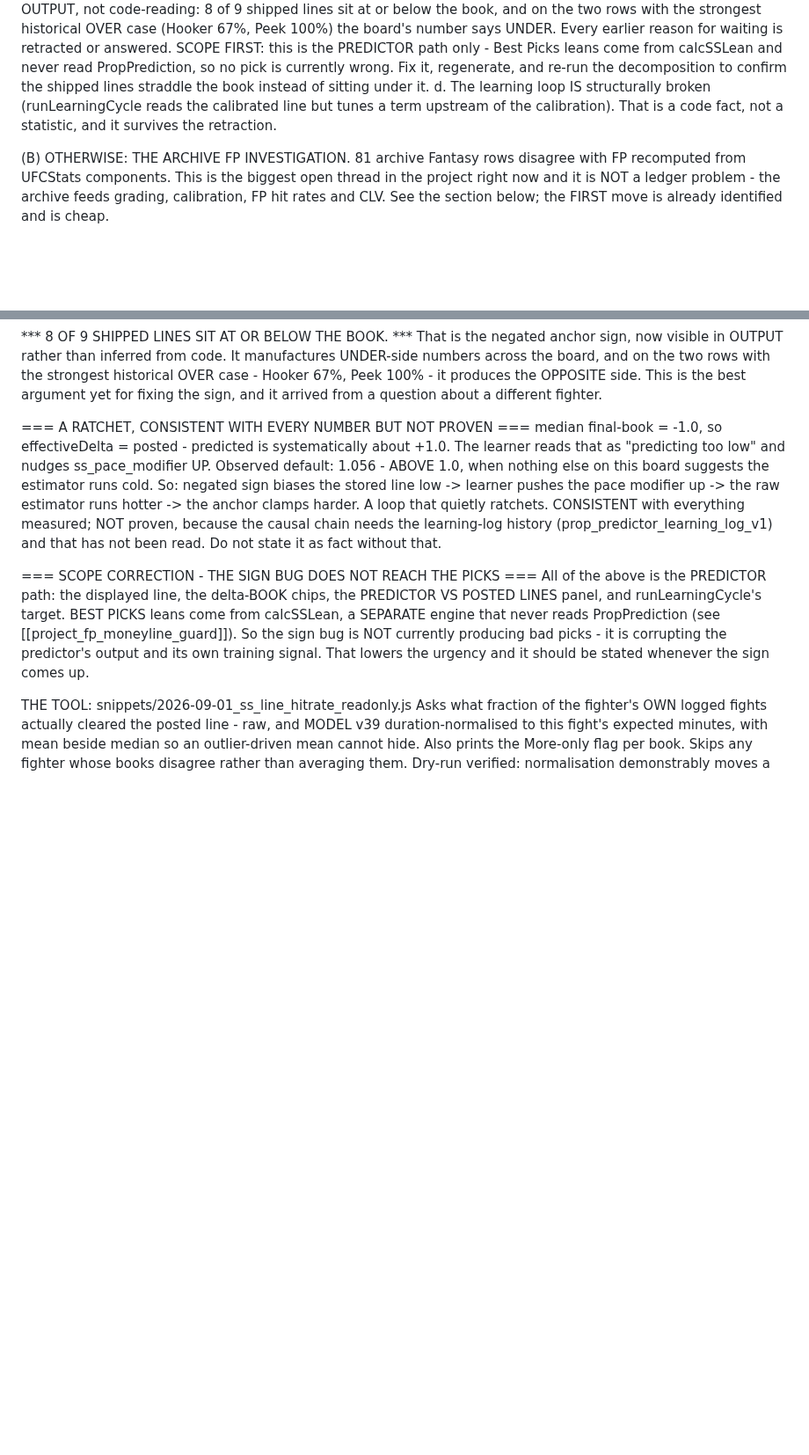
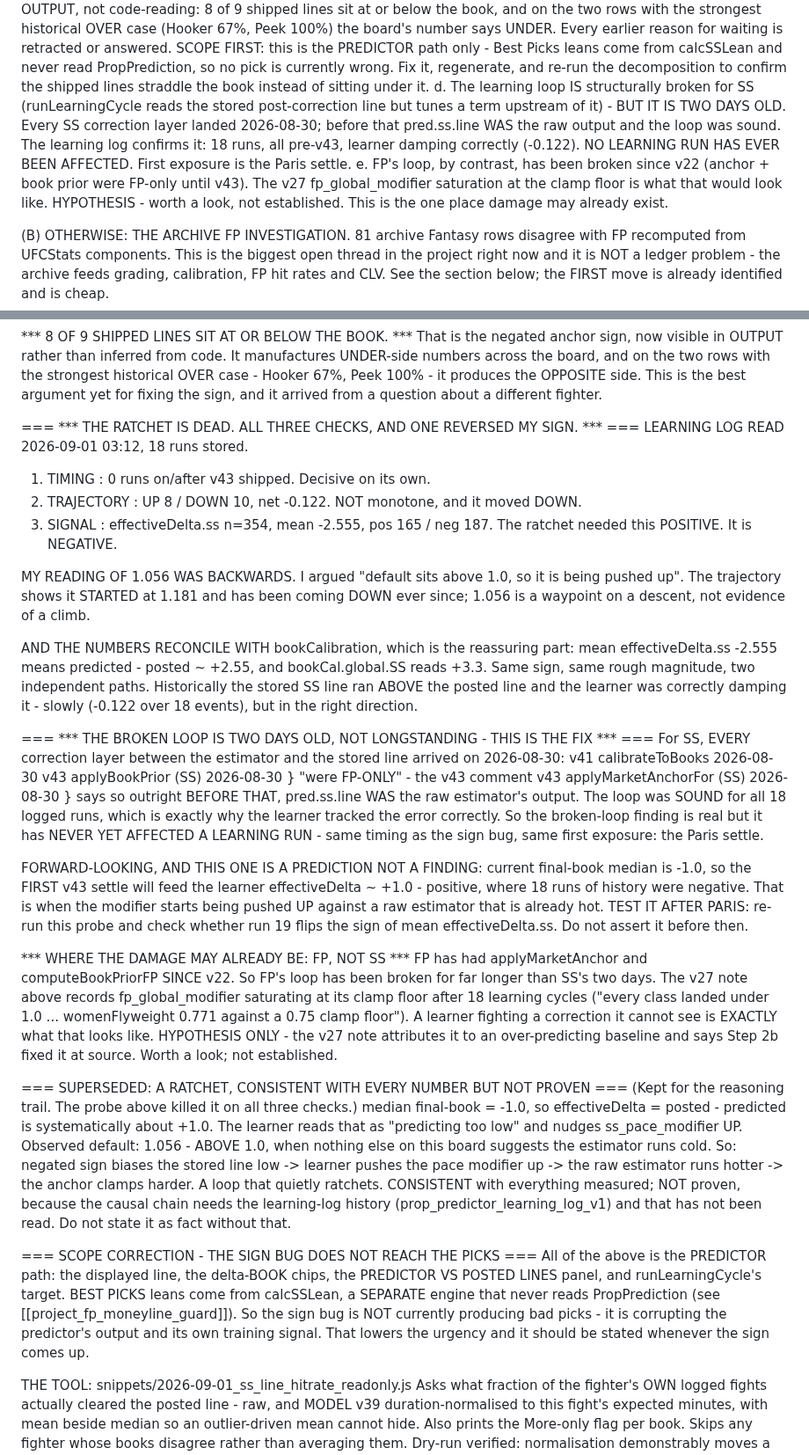
Before and after one commit to Pwnzero14/ufc-analyzer, a Markdown page: RESUME_CHECKPOINT.md, 2 parts joined by grey strips. Shown at 88% size. Rendered like a GitHub page; blank space fills up the shorter version.

Commit message:
audit(ss): the ratchet is dead on all three checks; the broken loop is 2 days old
LEARNING LOG READ (18 runs stored)
  1. TIMING     0 runs on/after v43 shipped. Decisive on its own.
  2. TRAJECTORY UP 8 / DOWN 10, net -0.122. Not monotone, and it moved DOWN.
  3. SIGNAL     effectiveDelta.ss n=354, mean -2.555, pos 165 / neg 187.
                The ratchet needed this POSITIVE. It is NEGATIVE.

My reading of 1.056 was backwards. I argued "default sits above 1.0, so it is
being pushed up". It STARTED at 1.181 and has been coming down ever since; 1.056
is a waypoint on a descent.

The numbers reconcile with bookCalibration from the other direction: mean
effectiveDelta.ss -2.555 means predicted - posted ~ +2.55, and bookCal.global.SS
reads +3.3. Same sign, same rough magnitude, two independent paths. Historically
the stored SS line ran above the posted line and the learner damped it correctly,
slowly, in the right direction.

THE BROKEN LOOP IS TWO DAYS OLD, NOT LONGSTANDING
For SS every correction layer between the estimator and the stored line landed on
2026-08-30: v41 calibrateToBooks, v43 applyBookPrior, v43 applyMarketAnchorFor -
the v43 comment says outright that the prior and anchor "were FP-only". Before
that pred.ss.line WAS the raw estimator output and the loop was sound, which is
why the learner tracked the error correctly across all 18 logged runs. So the
finding is real but has NEVER YET AFFECTED A LEARNING RUN. Same timing as the
sign bug, same first exposure: the Paris settle.

PREDICTION, NOT A FINDING
final-book median is -1.0, so the first v43 settle feeds the learner
effectiveDelta ~ +1.0 - positive, where 18 runs of history were negative. Re-run
the probe after Paris and check whether run 19 flips the sign. Do not assert it
before then.

WHERE DAMAGE MAY ALREADY EXIST: FP, NOT SS
FP has had applyMarketAnchor and computeBookPriorFP since v22, so its loop has
been broken far longer. The v27 note records fp_global_modifier saturating at its
clamp floor after 18 cycles, which is what a learner fighting an invisible
correction looks like. Hypothesis only - v27 attributes it to an over-predicting
baseline and says Step 2b fixed it at source.

Co-Authored-By: Claude Opus 5 <noreply@anthropic.com>

```diff
--- a/RESUME_CHECKPOINT.md
+++ b/RESUME_CHECKPOINT.md
@@ -38,9 +38,16 @@ What is left off that list:
       calcSSLean and never read PropPrediction, so no pick is currently wrong.
       Fix it, regenerate, and re-run the decomposition to confirm the shipped
       lines straddle the book instead of sitting under it.
-   d. The learning loop IS structurally broken (runLearningCycle reads the
-      calibrated line but tunes a term upstream of the calibration). That is a
-      code fact, not a statistic, and it survives the retraction.
+   d. The learning loop IS structurally broken for SS (runLearningCycle reads the
+      stored post-correction line but tunes a term upstream of it) - BUT IT IS
+      TWO DAYS OLD. Every SS correction layer landed 2026-08-30; before that
+      pred.ss.line WAS the raw output and the loop was sound. The learning log
+      confirms it: 18 runs, all pre-v43, learner damping correctly (-0.122).
+      NO LEARNING RUN HAS EVER BEEN AFFECTED. First exposure is the Paris settle.
+   e. FP's loop, by contrast, has been broken since v22 (anchor + book prior were
+      FP-only until v43). The v27 fp_global_modifier saturation at the clamp
+      floor is what that would look like. HYPOTHESIS - worth a look, not
+      established. This is the one place damage may already exist.
 
 (B) OTHERWISE: THE ARCHIVE FP INVESTIGATION. 81 archive Fantasy rows disagree with
     FP recomputed from UFCStats components. This is the biggest open thread in
@@ -713,7 +720,53 @@ board displays and what runLearningCycle reads. Redone on final-book:
   OPPOSITE side. This is the best argument yet for fixing the sign, and it
   arrived from a question about a different fighter.
 
-=== A RATCHET, CONSISTENT WITH EVERY NUMBER BUT NOT PROVEN ===
+=== *** THE RATCHET IS DEAD. ALL THREE CHECKS, AND ONE REVERSED MY SIGN. *** ===
+LEARNING LOG READ 2026-09-01 03:12, 18 runs stored.
+  1. TIMING     : 0 runs on/after v43 shipped. Decisive on its own.
+  2. TRAJECTORY : UP 8 / DOWN 10, net -0.122. NOT monotone, and it moved DOWN.
+  3. SIGNAL     : effectiveDelta.ss n=354, mean -2.555, pos 165 / neg 187.
+                  The ratchet needed this POSITIVE. It is NEGATIVE.
+
+  MY READING OF 1.056 WAS BACKWARDS. I argued "default sits above 1.0, so it is
+  being pushed up". The trajectory shows it STARTED at 1.181 and has been coming
+  DOWN ever since; 1.056 is a waypoint on a descent, not evidence of a climb.
+
+  AND THE NUMBERS RECONCILE WITH bookCalibration, which is the reassuring part:
+  mean effectiveDelta.ss -2.555 means predicted - posted ~ +2.55, and
+  bookCal.global.SS reads +3.3. Same sign, same rough magnitude, two independent
+  paths. Historically the stored SS line ran ABOVE the posted line and the
+  learner was correctly damping it - slowly (-0.122 over 18 events), but in the
+  right direction.
+
+=== *** THE BROKEN LOOP IS TWO DAYS OLD, NOT LONGSTANDING - THIS IS THE FIX *** ===
+For SS, EVERY correction layer between the estimator and the stored line arrived
+on 2026-08-30:
+    v41 calibrateToBooks          2026-08-30
+    v43 applyBookPrior (SS)       2026-08-30  } "were FP-ONLY" - the v43 comment
+    v43 applyMarketAnchorFor (SS) 2026-08-30  }  says so outright
+BEFORE THAT, pred.ss.line WAS the raw estimator's output. The loop was SOUND for
+all 18 logged runs, which is exactly why the learner tracked the error correctly.
+So the broken-loop finding is real but it has NEVER YET AFFECTED A LEARNING RUN -
+same timing as the sign bug, same first exposure: the Paris settle.
+
+  FORWARD-LOOKING, AND THIS ONE IS A PREDICTION NOT A FINDING:
+  current final-book median is -1.0, so the FIRST v43 settle will feed the learner
+  effectiveDelta ~ +1.0 - positive, where 18 runs of history were negative. That
+  is when the modifier starts being pushed UP against a raw estimator that is
+  already hot. TEST IT AFTER PARIS: re-run this probe and check whether run 19
+  flips the sign of mean effectiveDelta.ss. Do not assert it before then.
+
+  *** WHERE THE DAMAGE MAY ALREADY BE: FP, NOT SS ***
+  FP has had applyMarketAnchor and computeBookPriorFP SINCE v22. So FP's loop has
+  been broken for far longer than SS's two days. The v27 note above records
+  fp_global_modifier saturating at its clamp floor after 18 learning cycles
+  ("every class landed under 1.0 ... womenFlyweight 0.771 against a 0.75 clamp
+  floor"). A learner fighting a correction it cannot see is EXACTLY what that
+  looks like. HYPOTHESIS ONLY - the v27 note attributes it to an over-predicting
+  baseline and says Step 2b fixed it at source. Worth a look; not established.
+
+=== SUPERSEDED: A RATCHET, CONSISTENT WITH EVERY NUMBER BUT NOT PROVEN ===
+(Kept for the reasoning trail. The probe above killed it on all three checks.)
 median final-book = -1.0, so effectiveDelta = posted - predicted is systematically
 about +1.0. The learner reads that as "predicting too low" and nudges
 ss_pace_modifier UP. Observed default: 1.056 - ABOVE 1.0, when nothing else on
```
